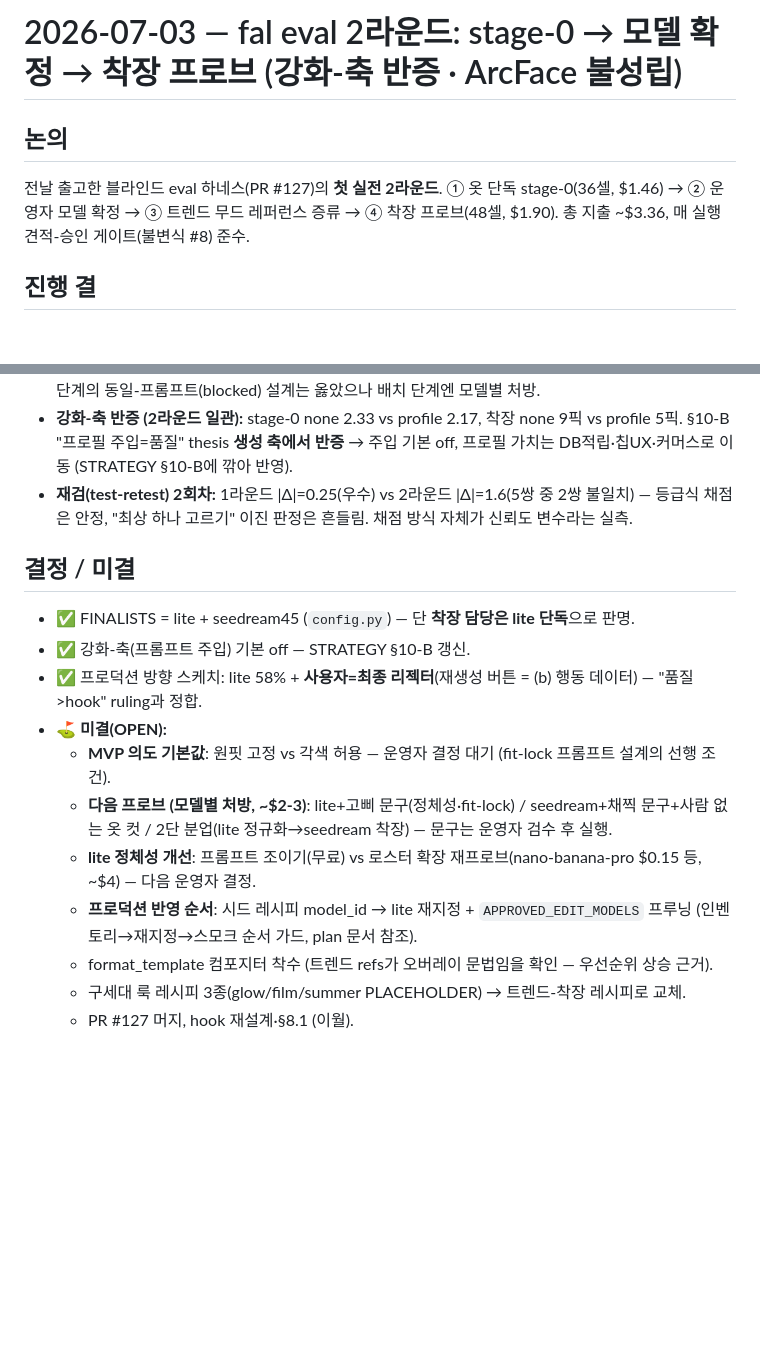
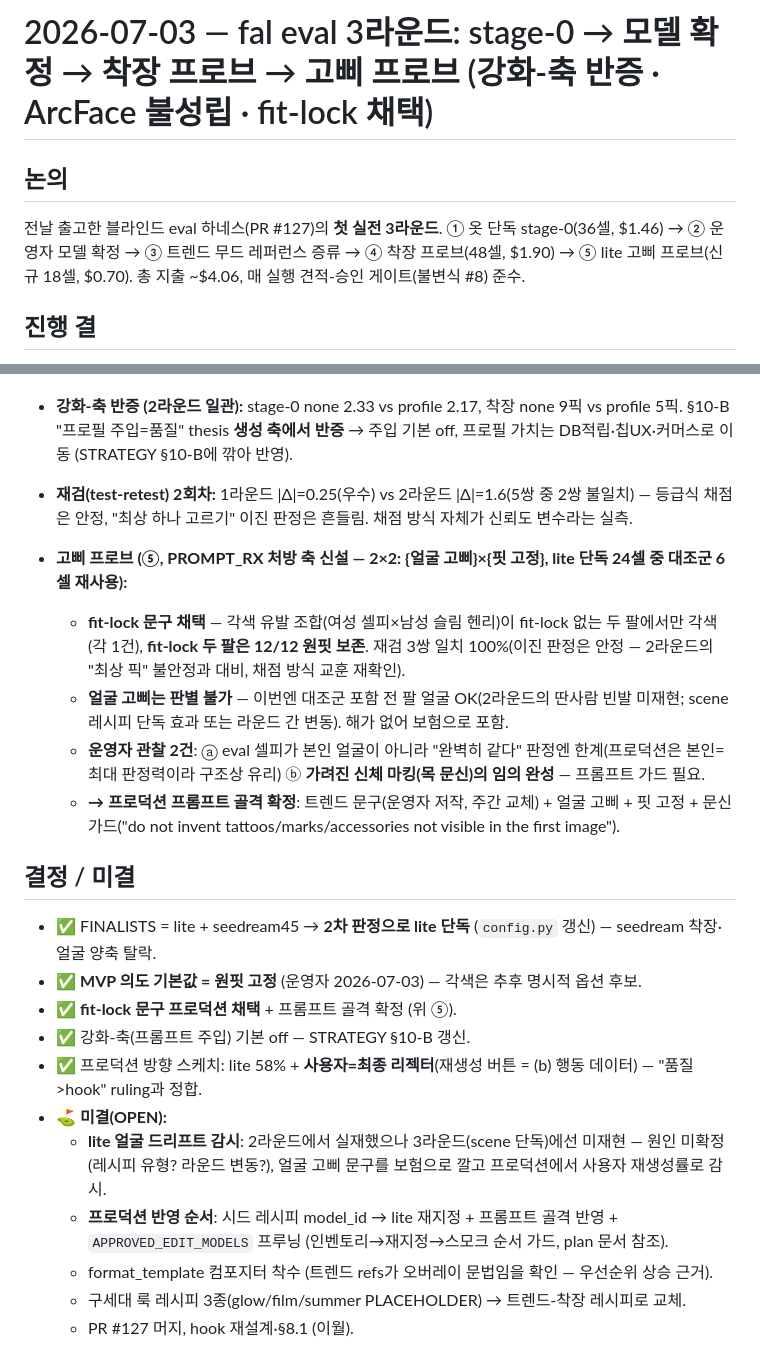
Before and after one commit to buzllightyear/personal-color-kr, a Markdown page: docs/sessions/2026-07-03-착장프로브-모델확정-강화축반증.md, 2 parts joined by grey strips. Rendered like a GitHub page; blank space fills up the shorter version.

Commit message:
docs(sessions): 고삐 프로브 결과 반영 — fit-lock 채택, 프로덕션 프롬프트 골격 확정, OPEN 정리
Co-Authored-By: Claude Fable 5 <noreply@anthropic.com>

```diff
--- a/docs/sessions/2026-07-03-착장프로브-모델확정-강화축반증.md
+++ b/docs/sessions/2026-07-03-착장프로브-모델확정-강화축반증.md
@@ -1,7 +1,7 @@
-# 2026-07-03 — fal eval 2라운드: stage-0 → 모델 확정 → 착장 프로브 (강화-축 반증 · ArcFace 불성립)
+# 2026-07-03 — fal eval 3라운드: stage-0 → 모델 확정 → 착장 프로브 → 고삐 프로브 (강화-축 반증 · ArcFace 불성립 · fit-lock 채택)
 
 ## 논의
-전날 출고한 블라인드 eval 하네스(PR #127)의 **첫 실전 2라운드**. ① 옷 단독 stage-0(36셀, $1.46) → ② 운영자 모델 확정 → ③ 트렌드 무드 레퍼런스 증류 → ④ 착장 프로브(48셀, $1.90). 총 지출 ~$3.36, 매 실행 견적-승인 게이트(불변식 #8) 준수.
+전날 출고한 블라인드 eval 하네스(PR #127)의 **첫 실전 3라운드**. ① 옷 단독 stage-0(36셀, $1.46) → ② 운영자 모델 확정 → ③ 트렌드 무드 레퍼런스 증류 → ④ 착장 프로브(48셀, $1.90) → ⑤ lite 고삐 프로브(신규 18셀, $0.70). 총 지출 ~$4.06, 매 실행 견적-승인 게이트(불변식 #8) 준수.
 
 ## 진행 결
 - **stage-0 (옷 단독):** nanobanana2lite 3.33(운영자 요청으로 당일 로스터 추가, `google/nano-banana-2-lite/edit` 검증) > seedream45 2.67 > 나머지. 아무도 GARMENT_FLOOR(3.5) 못 넘음. 입력 유형별 승자 갈림(착용샷 하의=seedream, 니트·플랫=lite). 채점 규칙 신설: **solo 출력에 인물 등장 = 옷 분리 실패 → garment_fidelity ≤2 + notes "인물"** (운영자 결정).
@@ -15,15 +15,21 @@
 - **강화-축 반증 (2라운드 일관):** stage-0 none 2.33 vs profile 2.17, 착장 none 9픽 vs profile 5픽. §10-B "프로필 주입=품질" thesis **생성 축에서 반증** → 주입 기본 off, 프로필 가치는 DB적립·칩UX·커머스로 이동 (STRATEGY §10-B에 깎아 반영).
 - **재검(test-retest) 2회차:** 1라운드 |Δ|=0.25(우수) vs 2라운드 |Δ|=1.6(5쌍 중 2쌍 불일치) — 등급식 채점은 안정, "최상 하나 고르기" 이진 판정은 흔들림. 채점 방식 자체가 신뢰도 변수라는 실측.
 
+- **고삐 프로브 (⑤, PROMPT_RX 처방 축 신설 — 2×2: {얼굴 고삐}×{핏 고정}, lite 단독 24셀 중 대조군 6셀 재사용):**
+  - **fit-lock 문구 채택** — 각색 유발 조합(여성 셀피×남성 슬림 헨리)이 fit-lock 없는 두 팔에서만 각색(각 1건), **fit-lock 두 팔은 12/12 원핏 보존**. 재검 3쌍 일치 100%(이진 판정은 안정 — 2라운드의 "최상 픽" 불안정과 대비, 채점 방식 교훈 재확인).
+  - **얼굴 고삐는 판별 불가** — 이번엔 대조군 포함 전 팔 얼굴 OK(2라운드의 딴사람 빈발 미재현; scene 레시피 단독 효과 또는 라운드 간 변동). 해가 없어 보험으로 포함.
+  - **운영자 관찰 2건**: ⓐ eval 셀피가 본인 얼굴이 아니라 "완벽히 같다" 판정엔 한계(프로덕션은 본인=최대 판정력이라 구조상 유리) ⓑ **가려진 신체 마킹(목 문신)의 임의 완성** — 프롬프트 가드 필요.
+  - **→ 프로덕션 프롬프트 골격 확정**: 트렌드 문구(운영자 저작, 주간 교체) + 얼굴 고삐 + 핏 고정 + 문신 가드("do not invent tattoos/marks/accessories not visible in the first image").
+
 ## 결정 / 미결
-- ✅ FINALISTS = lite + seedream45 (`config.py`) — 단 **착장 담당은 lite 단독**으로 판명.
+- ✅ FINALISTS = lite + seedream45 → **2차 판정으로 lite 단독** (`config.py` 갱신) — seedream 착장·얼굴 양축 탈락.
+- ✅ **MVP 의도 기본값 = 원핏 고정** (운영자 2026-07-03) — 각색은 추후 명시적 옵션 후보.
+- ✅ **fit-lock 문구 프로덕션 채택** + 프롬프트 골격 확정 (위 ⑤).
 - ✅ 강화-축(프롬프트 주입) 기본 off — STRATEGY §10-B 갱신.
 - ✅ 프로덕션 방향 스케치: lite 58% + **사용자=최종 리젝터**(재생성 버튼 = (b) 행동 데이터) — "품질>hook" ruling과 정합.
 - ⛳ **미결(OPEN):**
-  - **MVP 의도 기본값**: 원핏 고정 vs 각색 허용 — 운영자 결정 대기 (fit-lock 프롬프트 설계의 선행 조건).
-  - **다음 프로브 (모델별 처방, ~$2-3)**: lite+고삐 문구(정체성·fit-lock) / seedream+채찍 문구+사람 없는 옷 컷 / 2단 분업(lite 정규화→seedream 착장) — 문구는 운영자 검수 후 실행.
-  - **lite 정체성 개선**: 프롬프트 조이기(무료) vs 로스터 확장 재프로브(nano-banana-pro $0.15 등, ~$4) — 다음 운영자 결정.
-  - **프로덕션 반영 순서**: 시드 레시피 model_id → lite 재지정 + `APPROVED_EDIT_MODELS` 프루닝 (인벤토리→재지정→스모크 순서 가드, plan 문서 참조).
+  - **lite 얼굴 드리프트 감시**: 2라운드에서 실재했으나 3라운드(scene 단독)에선 미재현 — 원인 미확정(레시피 유형? 라운드 변동?), 얼굴 고삐 문구를 보험으로 깔고 프로덕션에서 사용자 재생성률로 감시.
+  - **프로덕션 반영 순서**: 시드 레시피 model_id → lite 재지정 + 프롬프트 골격 반영 + `APPROVED_EDIT_MODELS` 프루닝 (인벤토리→재지정→스모크 순서 가드, plan 문서 참조).
   - format_template 컴포지터 착수 (트렌드 refs가 오버레이 문법임을 확인 — 우선순위 상승 근거).
   - 구세대 룩 레시피 3종(glow/film/summer PLACEHOLDER) → 트렌드-착장 레시피로 교체.
   - PR #127 머지, hook 재설계·§8.1 (이월).
```
